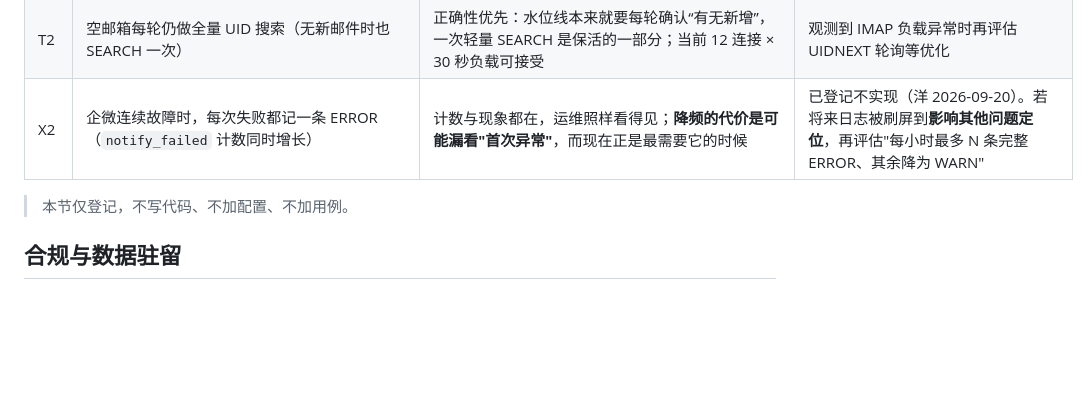
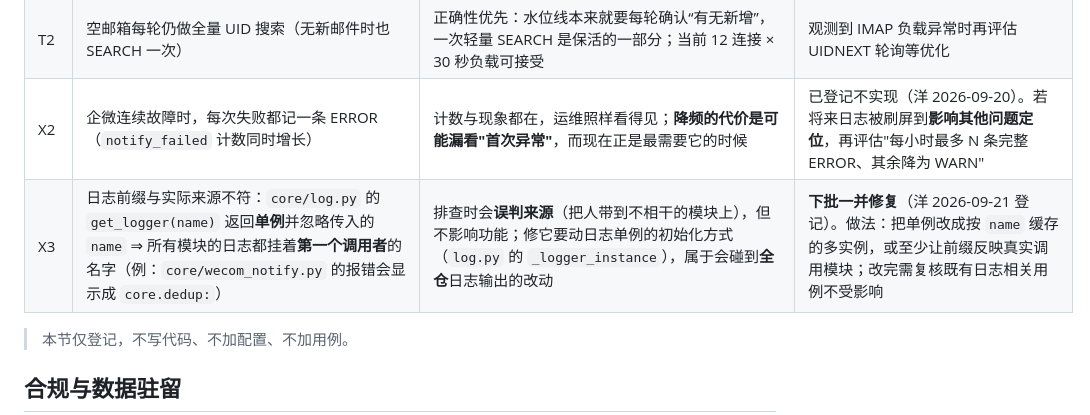
Before and after one commit to roke8x-max/yxo-app, a Markdown page: mailbots_next/README.md, the part around the change. Rendered like a GitHub page; blank space fills up the shorter version.

Commit message:
docs(mailbots_next): 技术债登记 X3 —— 日志前缀与实际来源不符（下批修复） (#20)
core/log.py 的 get_logger(name) 返回**单例**并忽略传入的 name：所有模块的日志都挂着
第一个调用者的名字（例：core/wecom_notify.py 的报错显示成 core.dedup:），排查时容易
误判来源、把人带到不相干的模块上。不影响功能。

修它要动日志单例的初始化（_logger_instance），属于会碰到全仓日志输出的改动 ⇒
按洋 2026-09-21 的决定：只登记，下批一并修复（做法：单例改按 name 缓存的多实例，
或至少让前缀反映真实调用模块；改完复核既有日志相关用例）。

仅改 README 技术债表一行（该节自身写明"仅登记，不写代码、不加配置、不加用例"）。

```diff
--- a/mailbots_next/README.md
+++ b/mailbots_next/README.md
@@ -311,6 +311,7 @@ pytest mailbots_next/tests/test_core.py -v
 | C1 | 记录「负责公司」（`开票子公司名称`）为空时，该箱邮件**无法路由**（判 `no_route`、转不出去） | 空值来源是**网页端舱单导入**（`manifest_engine.apply_diff` 的导入通道本就不写这一列）+ 人工尚未指定；**机器人侧没有可用数据源去"猜"公司**，而猜错 = 把邮件发给错误的客户，比不发更糟（旧系统那套"空则补"读的也是库内值，本场景无数据可补） | 属**已确认可接受**的行为，不打算自动补齐。运维提示：遇到"某箱邮件一直不转"时**先查这条记录的「负责公司」是否为空**；人工在网页端表格指定该字段即可恢复转发 |
 | T2 | 空邮箱每轮仍做全量 UID 搜索（无新邮件时也 SEARCH 一次） | 正确性优先：水位线本来就要每轮确认“有无新增”，一次轻量 SEARCH 是保活的一部分；当前 12 连接 × 30 秒负载可接受 | 观测到 IMAP 负载异常时再评估 UIDNEXT 轮询等优化 |
 | X2 | 企微连续故障时，每次失败都记一条 ERROR（`notify_failed` 计数同时增长） | 计数与现象都在，运维照样看得见；**降频的代价是可能漏看"首次异常"**，而现在正是最需要它的时候 | 已登记不实现（洋 2026-09-20）。若将来日志被刷屏到**影响其他问题定位**，再评估"每小时最多 N 条完整 ERROR、其余降为 WARN" |
+| X3 | 日志前缀与实际来源不符：`core/log.py` 的 `get_logger(name)` 返回**单例**并忽略传入的 `name` ⇒ 所有模块的日志都挂着**第一个调用者**的名字（例：`core/wecom_notify.py` 的报错会显示成 `core.dedup:`） | 排查时会**误判来源**（把人带到不相干的模块上），但不影响功能；修它要动日志单例的初始化方式（`log.py` 的 `_logger_instance`），属于会碰到**全仓**日志输出的改动 | **下批一并修复**（洋 2026-09-21 登记）。做法：把单例改成按 `name` 缓存的多实例，或至少让前缀反映真实调用模块；改完需复核既有日志相关用例不受影响 |
 
 > 本节仅登记，不写代码、不加配置、不加用例。
 
```
